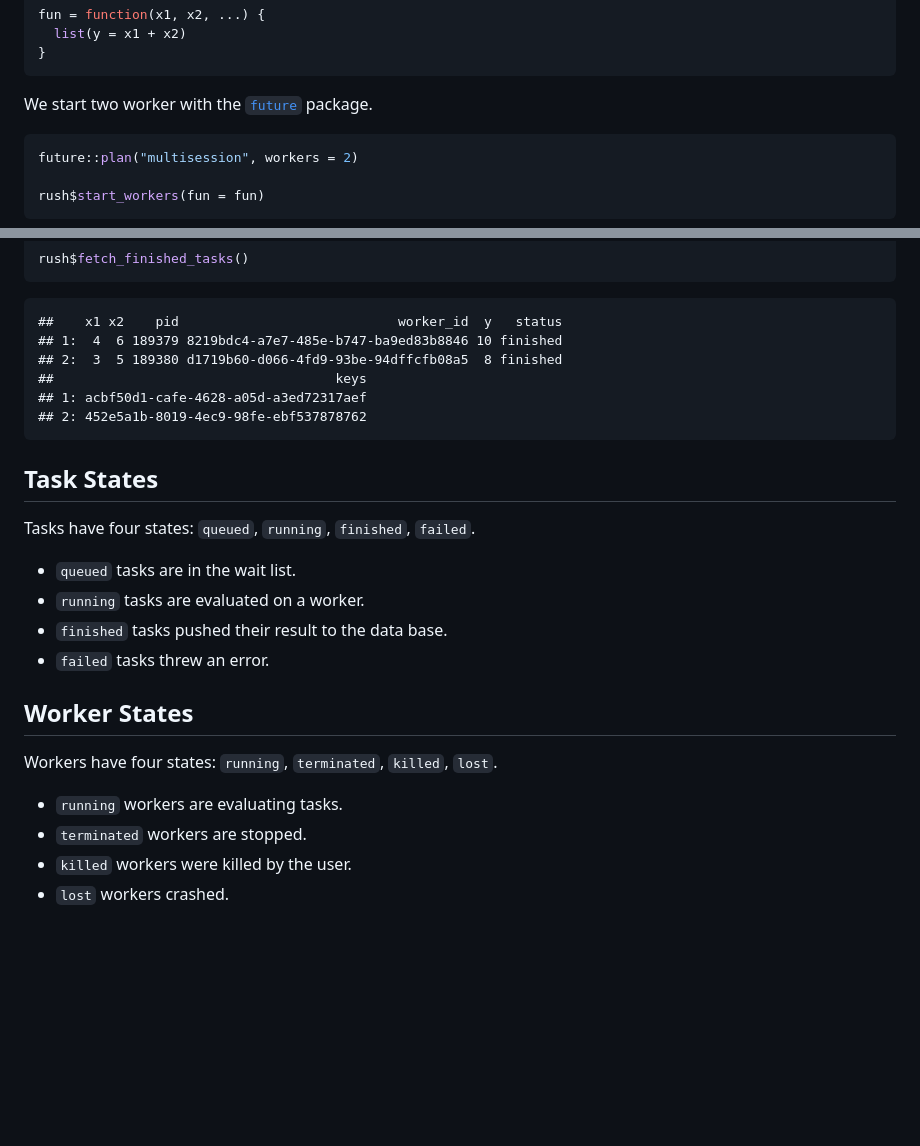
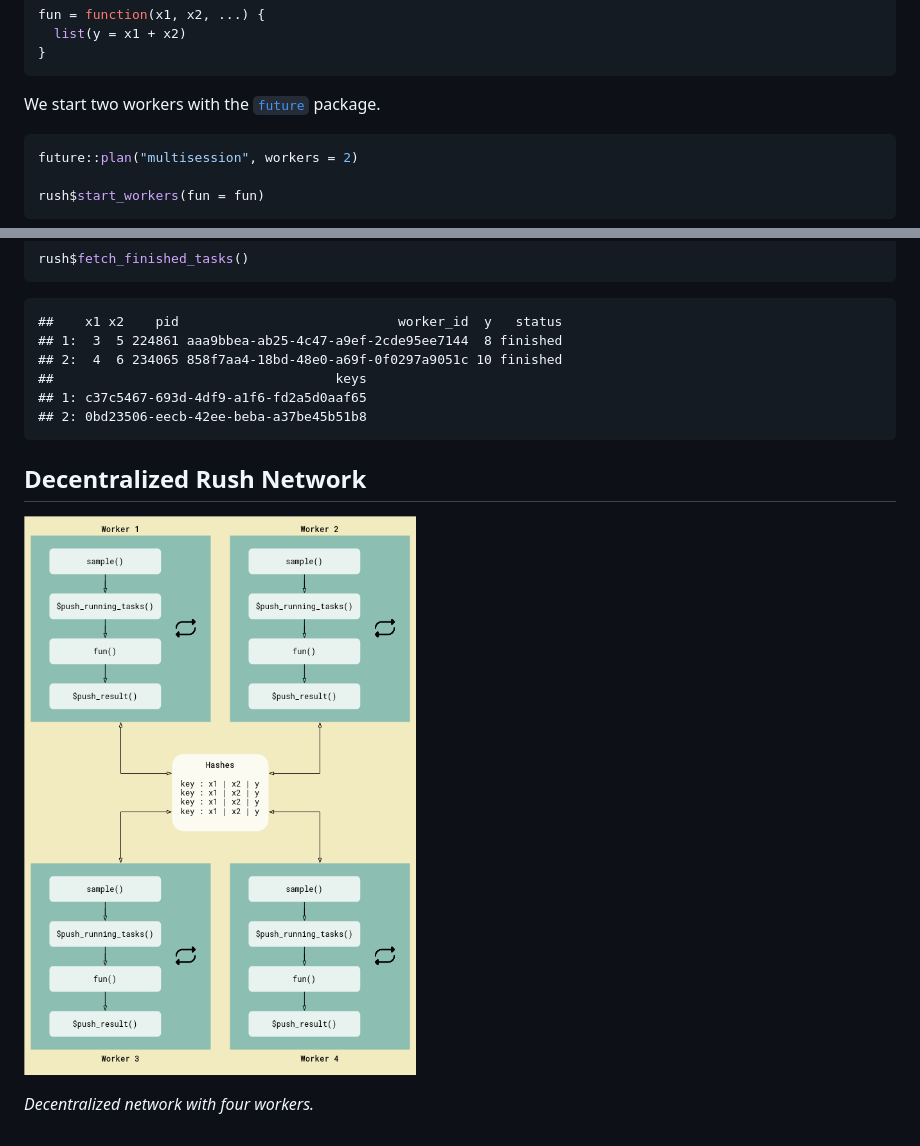
Before and after one commit to mlr-org/rush, a Markdown page: README.md, 2 parts joined by grey strips. Rendered like a GitHub page; pictures changed too: man/figures/README-flow-2.png (added); blank space fills up the shorter version.

````diff
--- a/README.md
+++ b/README.md
@@ -51,8 +80,8 @@ fun = function(x1, x2, ...) {
 }
 ```
 
-We start two worker with the [`future`](https://future.futureverse.org/)
-package.
+We start two workers with the
+[`future`](https://future.futureverse.org/) package.
 
 ``` r
 future::plan("multisession", workers = 2)
@@ -75,26 +104,14 @@ rush$fetch_finished_tasks()
 ```
 
     ##    x1 x2    pid                            worker_id  y   status
-    ## 1:  4  6 189379 8219bdc4-a7e7-485e-b747-ba9ed83b8846 10 finished
-    ## 2:  3  5 189380 d1719b60-d066-4fd9-93be-94dffcfb08a5  8 finished
+    ## 1:  3  5 224861 aaa9bbea-ab25-4c47-a9ef-2cde95ee7144  8 finished
+    ## 2:  4  6 234065 858f7aa4-18bd-48e0-a69f-0f0297a9051c 10 finished
     ##                                    keys
-    ## 1: acbf50d1-cafe-4628-a05d-a3ed72317aef
-    ## 2: 452e5a1b-8019-4ec9-98fe-ebf537878762
+    ## 1: c37c5467-693d-4df9-a1f6-fd2a5d0aaf65
+    ## 2: 0bd23506-eecb-42ee-beba-a37be45b51b8
 
-## Task States
+## Decentralized Rush Network
 
-Tasks have four states: `queued`, `running`, `finished`, `failed`.
+![](man/figures/README-flow-2.png)
 
-  - `queued` tasks are in the wait list.
-  - `running` tasks are evaluated on a worker.
-  - `finished` tasks pushed their result to the data base.
-  - `failed` tasks threw an error.
-
-## Worker States
-
-Workers have four states: `running`, `terminated`, `killed`, `lost`.
-
-  - `running` workers are evaluating tasks.
-  - `terminated` workers are stopped.
-  - `killed` workers were killed by the user.
-  - `lost` workers crashed.
+*Decentralized network with four workers.*
````
Also changed, not shown: other parts of README.md (+46 -17 lines), man/figures/README-flow.png, 2 other files.
